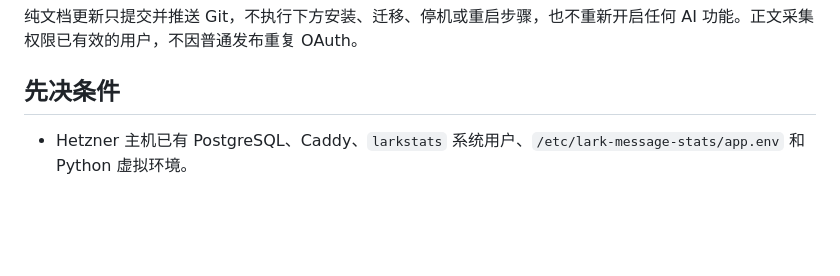
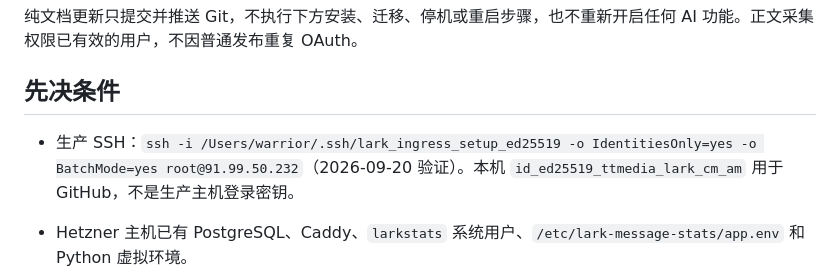
Before and after one commit to ttmedialondon/lark-cm-am-assistant, a Markdown page: docs/runbooks/deploy-mvp.md, the part around the change. Drawn GitHub-style; blank space fills up the shorter version.

Commit message:
Document verified production SSH identity

```diff
--- a/docs/runbooks/deploy-mvp.md
+++ b/docs/runbooks/deploy-mvp.md
@@ -5,6 +5,8 @@
 纯文档更新只提交并推送 Git，不执行下方安装、迁移、停机或重启步骤，也不重新开启任何 AI 功能。正文采集权限已有效的用户，不因普通发布重复 OAuth。
 
 ## 先决条件
+
+- 生产 SSH：`ssh -i /Users/warrior/.ssh/lark_ingress_setup_ed25519 -o IdentitiesOnly=yes -o BatchMode=yes root@91.99.50.232`（2026-09-20 验证）。本机 `id_ed25519_ttmedia_lark_cm_am` 用于 GitHub，不是生产主机登录密钥。
 
 - Hetzner 主机已有 PostgreSQL、Caddy、`larkstats` 系统用户、`/etc/lark-message-stats/app.env` 和 Python 虚拟环境。
 - 仓库位于 `/opt/lark-message-stats`，虚拟环境位于 `/opt/lark-message-stats/venv`。
```
